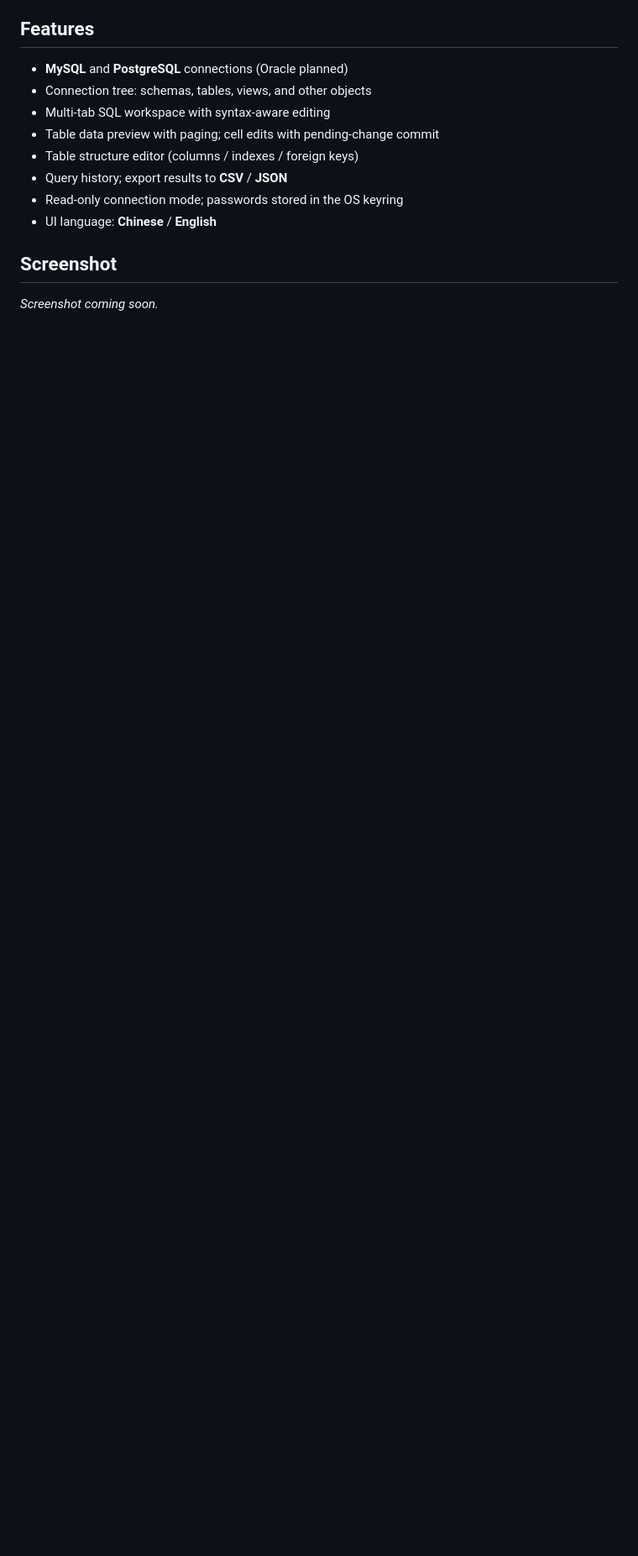
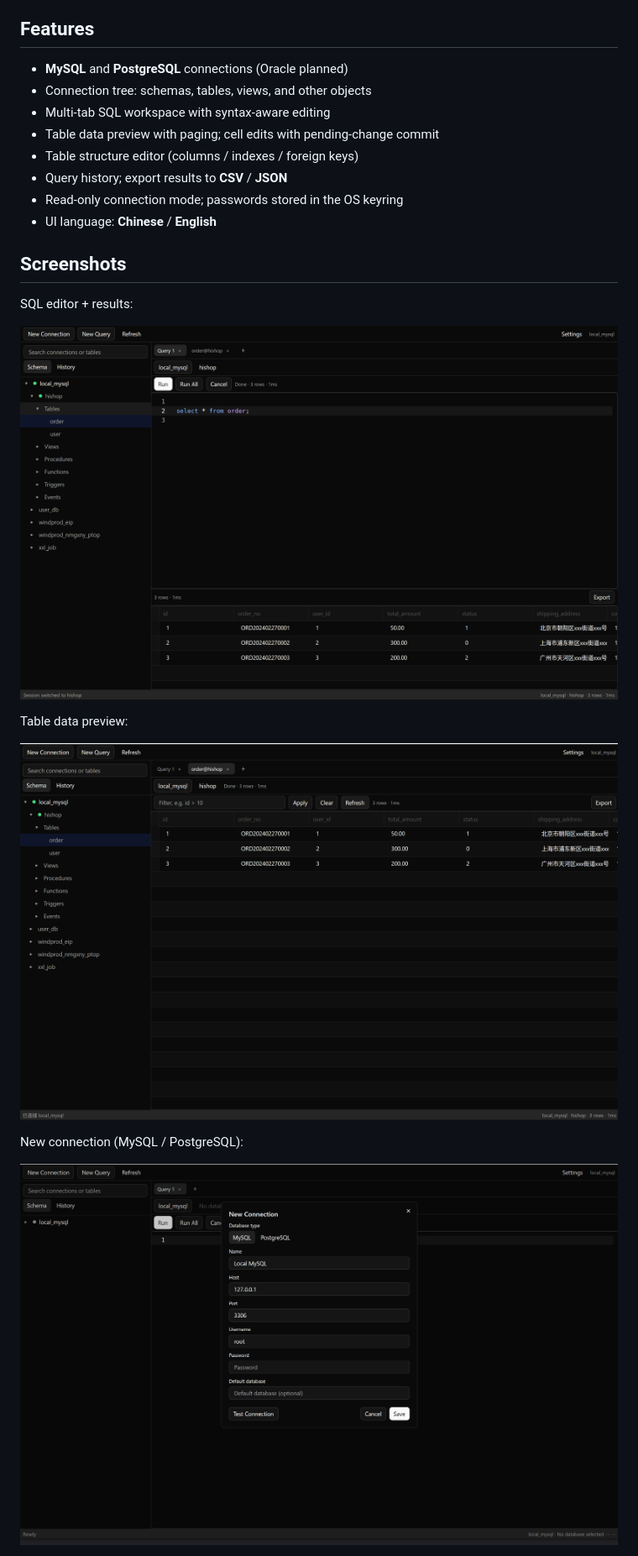
Before and after one commit to kibear/thinsql, a Markdown page: README.md, the part around one of its changes. Shown at 84% size. Rendered like a GitHub page; pictures changed too: capture/data.png (added), capture/index.png (added), capture/query.png (added); blank space fills up the shorter version.

Commit message:
chore:ui capture

```diff
--- a/README.md
+++ b/README.md
@@ -23,8 +23,17 @@ Most database IDEs ship a browser engine or a JVM. ThinSQL is a **single native
 - Query history; export results to **CSV** / **JSON**
 - Read-only connection mode; passwords stored in the OS keyring
 - UI language: **Chinese** / **English**
-## Screenshot
-<!-- Add a real screenshot when available, e.g.:
-![ThinSQL main window](docs/images/screenshot.png)
--->
-_Screenshot coming soon._
+## Screenshots
+
+SQL editor + results:
+
+![SQL query workspace](capture/query.png)
+
+Table data preview:
+
+![Table data browser](capture/data.png)
+
+New connection (MySQL / PostgreSQL):
+
+![New connection dialog](capture/index.png)
+
```
Also changed, not shown: other parts of README.md (+17 -0 lines), capture/ddl_column.png (added), capture/ddl_index.png (added), capture/settings.png (added).
